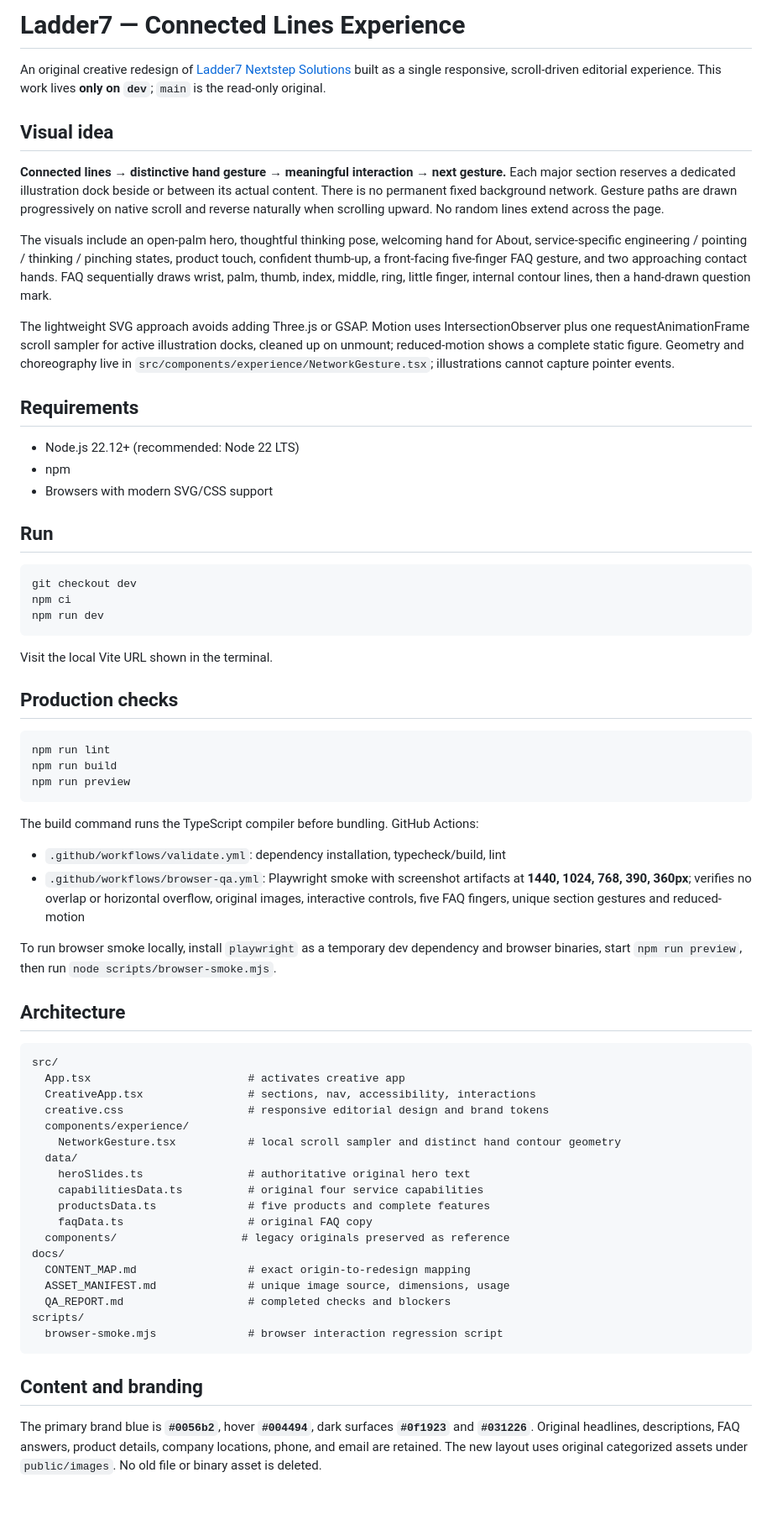
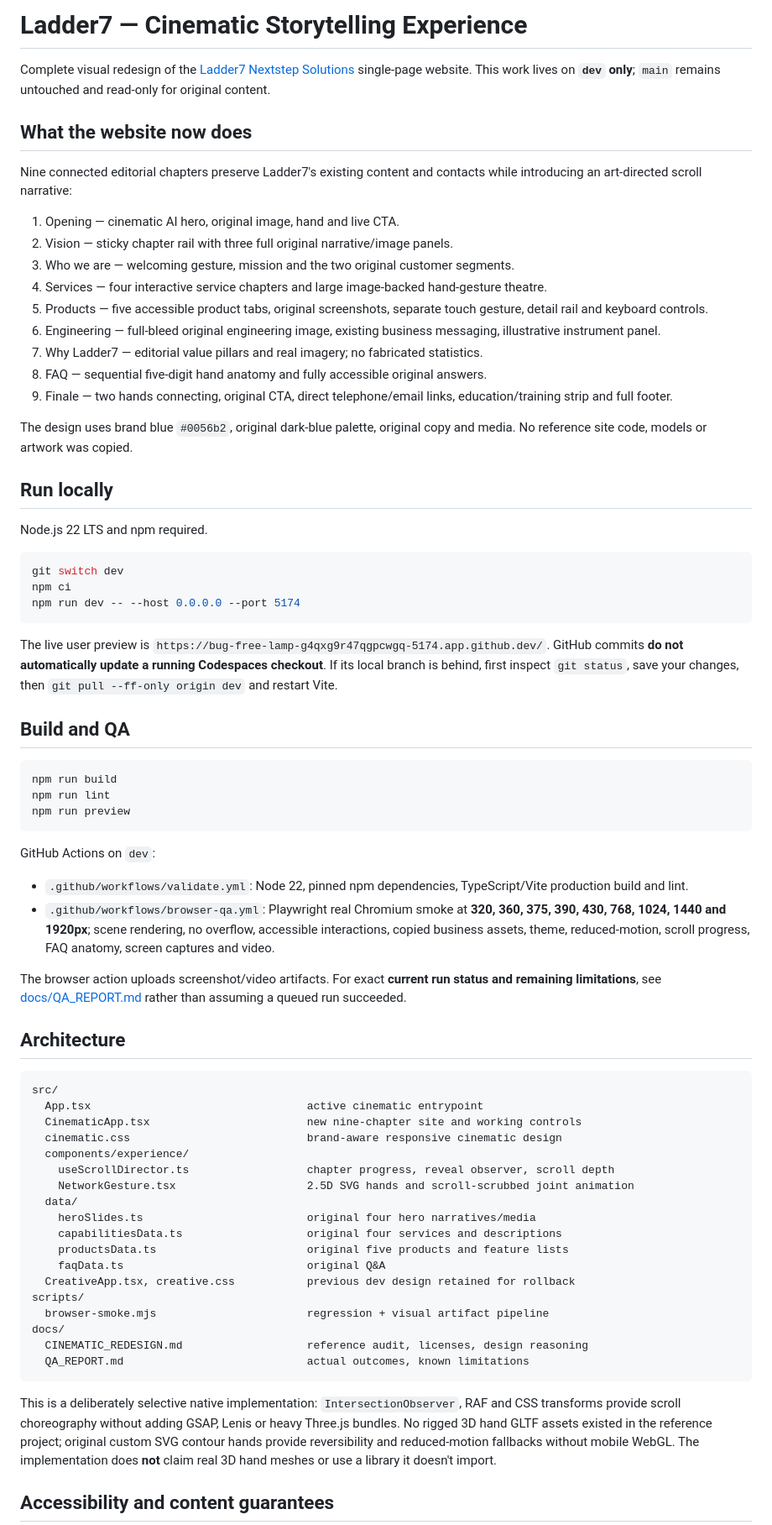
Before and after one commit to musammilvilayil/L7clone, a Markdown page: README.md, the part around one of its changes. Shown at 84% size. GitHub-like rendering; blank space fills up the shorter version.

Commit message:
docs(readme): describe new nine-chapter cinematic app, setup and honest QA evidence

````diff
--- a/README.md
+++ b/README.md
@@ -1,69 +1,73 @@
-# Ladder7 — Connected Lines Experience
+# Ladder7 — Cinematic Storytelling Experience
 
-An original creative redesign of [Ladder7 Nextstep Solutions](https://www.ladder7.in/) built as a single responsive, scroll-driven editorial experience. This work lives **only on `dev`**; `main` is the read-only original.
+Complete visual redesign of the [Ladder7 Nextstep Solutions](https://www.ladder7.in/) single-page website. This work lives on **`dev` only**; `main` remains untouched and read-only for original content.
 
-## Visual idea
+## What the website now does
 
-**Connected lines → distinctive hand gesture → meaningful interaction → next gesture.** Each major section reserves a dedicated illustration dock beside or between its actual content. There is no permanent fixed background network. Gesture paths are drawn progressively on native scroll and reverse naturally when scrolling upward. No random lines extend across the page.
+Nine connected editorial chapters preserve Ladder7's existing content and contacts while introducing an art-directed scroll narrative:
 
-The visuals include an open-palm hero, thoughtful thinking pose, welcoming hand for About, service-specific engineering / pointing / thinking / pinching states, product touch, confident thumb-up, a front-facing five-finger FAQ gesture, and two approaching contact hands. FAQ sequentially draws wrist, palm, thumb, index, middle, ring, little finger, internal contour lines, then a hand-drawn question mark.
+1. Opening — cinematic AI hero, original image, hand and live CTA.
+2. Vision — sticky chapter rail with three full original narrative/image panels.
+3. Who we are — welcoming gesture, mission and the two original customer segments.
+4. Services — four interactive service chapters and large image-backed hand-gesture theatre.
+5. Products — five accessible product tabs, original screenshots, separate touch gesture, detail rail and keyboard controls.
+6. Engineering — full-bleed original engineering image, existing business messaging, illustrative instrument panel.
+7. Why Ladder7 — editorial value pillars and real imagery; no fabricated statistics.
+8. FAQ — sequential five-digit hand anatomy and fully accessible original answers.
+9. Finale — two hands connecting, original CTA, direct telephone/email links, education/training strip and full footer.
 
-The lightweight SVG approach avoids adding Three.js or GSAP. Motion uses IntersectionObserver plus one requestAnimationFrame scroll sampler for active illustration docks, cleaned up on unmount; reduced-motion shows a complete static figure. Geometry and choreography live in `src/components/experience/NetworkGesture.tsx`; illustrations cannot capture pointer events.
+The design uses brand blue `#0056b2`, original dark-blue palette, original copy and media. No reference site code, models or artwork was copied.
 
-## Requirements
+## Run locally
 
-- Node.js 22.12+ (recommended: Node 22 LTS)
-- npm
-- Browsers with modern SVG/CSS support
-
-## Run
+Node.js 22 LTS and npm required.
 
 ```bash
-git checkout dev
+git switch dev
 npm ci
-npm run dev
+npm run dev -- --host 0.0.0.0 --port 5174
 ```
 
-Visit the local Vite URL shown in the terminal.
+The live user preview is `https://bug-free-lamp-g4qxg9r47qgpcwgq-5174.app.github.dev/`. GitHub commits **do not automatically update a running Codespaces checkout**. If its local branch is behind, first inspect `git status`, save your changes, then `git pull --ff-only origin dev` and restart Vite.
 
-## Production checks
+## Build and QA
 
 ```bash
+npm run build
 npm run lint
-npm run build
 npm run preview
 ```
 
-The build command runs the TypeScript compiler before bundling. GitHub Actions:
-- `.github/workflows/validate.yml`: dependency installation, typecheck/build, lint
-- `.github/workflows/browser-qa.yml`: Playwright smoke with screenshot artifacts at **1440, 1024, 768, 390, 360px**; verifies no overlap or horizontal overflow, original images, interactive controls, five FAQ fingers, unique section gestures and reduced-motion
+GitHub Actions on `dev`:
+- `.github/workflows/validate.yml`: Node 22, pinned npm dependencies, TypeScript/Vite production build and lint.
+- `.github/workflows/browser-qa.yml`: Playwright real Chromium smoke at **320, 360, 375, 390, 430, 768, 1024, 1440 and 1920px**; scene rendering, no overflow, accessible interactions, copied business assets, theme, reduced-motion, scroll progress, FAQ anatomy, screen captures and video.
 
-To run browser smoke locally, install `playwright` as a temporary dev dependency and browser binaries, start `npm run preview`, then run `node scripts/browser-smoke.mjs`.
+The browser action uploads screenshot/video artifacts. For exact **current run status and remaining limitations**, see [docs/QA_REPORT.md](docs/QA_REPORT.md) rather than assuming a queued run succeeded.
 
 ## Architecture
 
 ```text
 src/
-  App.tsx                        # activates creative app
-  CreativeApp.tsx                # sections, nav, accessibility, interactions
-  creative.css                   # responsive editorial design and brand tokens
+  App.tsx                                 active cinematic entrypoint
+  CinematicApp.tsx                        new nine-chapter site and working controls
+  cinematic.css                           brand-aware responsive cinematic design
   components/experience/
-    NetworkGesture.tsx           # local scroll sampler and distinct hand contour geometry
+    useScrollDirector.ts                  chapter progress, reveal observer, scroll depth
+    NetworkGesture.tsx                    2.5D SVG hands and scroll-scrubbed joint animation
   data/
-    heroSlides.ts                # authoritative original hero text
-    capabilitiesData.ts          # original four service capabilities
-    productsData.ts              # five products and complete features
-    faqData.ts                   # original FAQ copy
-  components/                   # legacy originals preserved as reference
+    heroSlides.ts                         original four hero narratives/media
+    capabilitiesData.ts                   original four services and descriptions
+    productsData.ts                       original five products and feature lists
+    faqData.ts                            original Q&A
+  CreativeApp.tsx, creative.css           previous dev design retained for rollback
+scripts/
+  browser-smoke.mjs                       regression + visual artifact pipeline
 docs/
-  CONTENT_MAP.md                 # exact origin-to-redesign mapping
-  ASSET_MANIFEST.md              # unique image source, dimensions, usage
-  QA_REPORT.md                   # completed checks and blockers
-scripts/
-  browser-smoke.mjs              # browser interaction regression script
+  CINEMATIC_REDESIGN.md                   reference audit, licenses, design reasoning
+  QA_REPORT.md                            actual outcomes, known limitations
 ```
 
-## Content and branding
+This is a deliberately selective native implementation: `IntersectionObserver`, RAF and CSS transforms provide scroll choreography without adding GSAP, Lenis or heavy Three.js bundles. No rigged 3D hand GLTF assets existed in the reference project; original custom SVG contour hands provide reversibility and reduced-motion fallbacks without mobile WebGL. The implementation does **not** claim real 3D hand meshes or use a library it doesn't import.
 
-The primary brand blue is **`#0056b2`**, hover **`#004494`**, dark surfaces **`#0f1923`** and **`#031226`**. Original headlines, descriptions, FAQ answers, product details, company locations, phone, and email are retained. The new layout uses original categorized assets under `public/images`. No old file or binary asset is deleted.
+## Accessibility and content guarantees
 
````
Also changed, not shown: other parts of README.md (+10 -21 lines).
